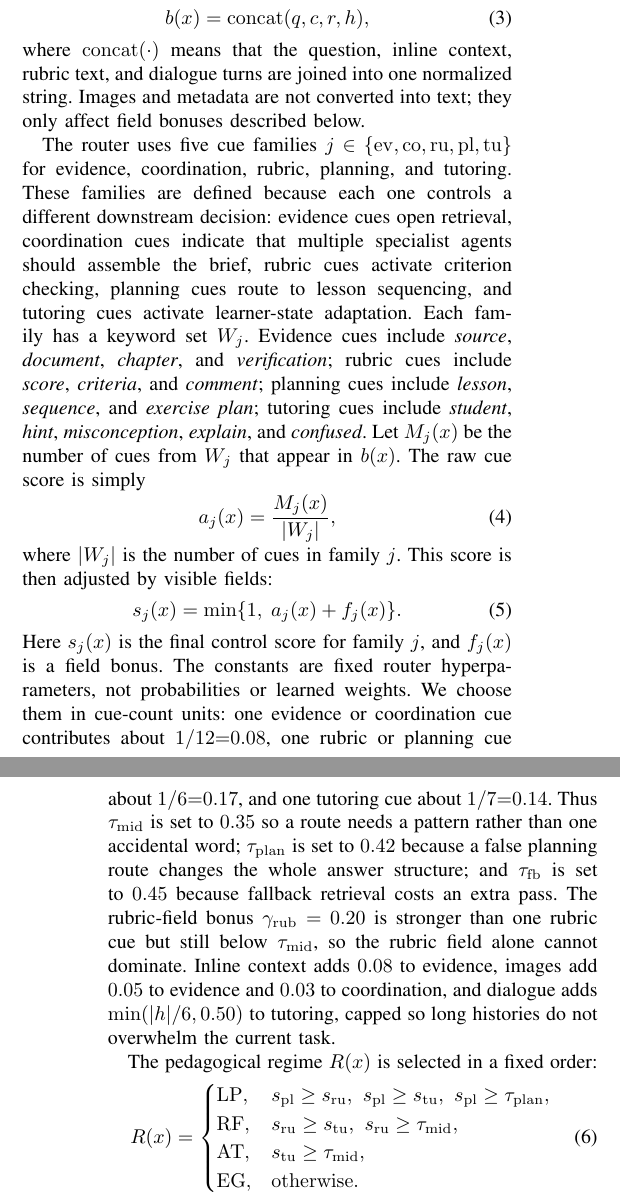
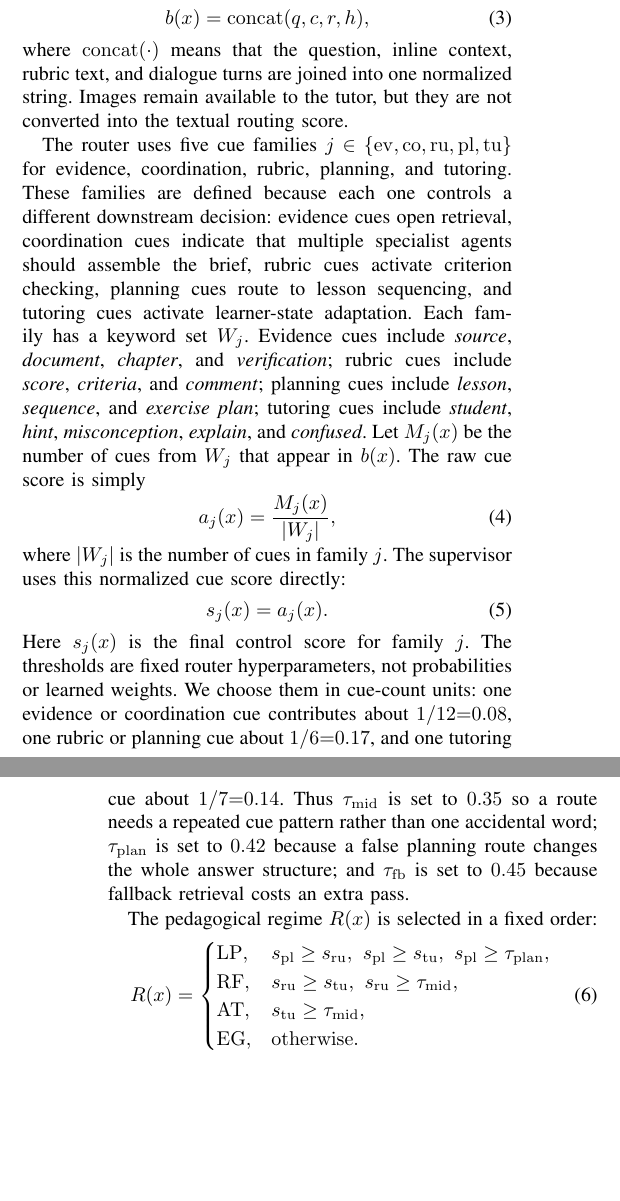
Before and after one commit to CatfishW/MultiAgentOL, a LaTeX paper (main_smc.tex): two parts of the columns of pages 2 and 3 of 6, joined at a grey line, cut so that both start at the same text, the shorter picture padded with empty space. Compiled offline with pdfLaTeX.

Commit message:
Remove routing field bonus description

```diff
--- a/main_smc.tex
+++ b/main_smc.tex
@@ -126,17 +126,17 @@ The supervisor begins with a routing blob:
 \begin{equation}
 b(x)=\mathrm{concat}(q,c,r,h),
 \end{equation}
-where $\mathrm{concat}(\cdot)$ means that the question, inline context, rubric text, and dialogue turns are joined into one normalized string. Images and metadata are not converted into text; they only affect field bonuses described below.
+where $\mathrm{concat}(\cdot)$ means that the question, inline context, rubric text, and dialogue turns are joined into one normalized string. Images remain available to the tutor, but they are not converted into the textual routing score.
 
 The router uses five cue families $j\in\{\mathrm{ev},\mathrm{co},\mathrm{ru},\mathrm{pl},\mathrm{tu}\}$ for evidence, coordination, rubric, planning, and tutoring. These families are defined because each one controls a different downstream decision: evidence cues open retrieval, coordination cues indicate that multiple specialist agents should assemble the brief, rubric cues activate criterion checking, planning cues route to lesson sequencing, and tutoring cues activate learner-state adaptation. Each family has a keyword set $W_j$. Evidence cues include \emph{source}, \emph{document}, \emph{chapter}, and \emph{verification}; rubric cues include \emph{score}, \emph{criteria}, and \emph{comment}; planning cues include \emph{lesson}, \emph{sequence}, and \emph{exercise plan}; tutoring cues include \emph{student}, \emph{hint}, \emph{misconception}, \emph{explain}, and \emph{confused}. Let $M_j(x)$ be the number of cues from $W_j$ that appear in $b(x)$. The raw cue score is simply
 \begin{equation}
 a_j(x)=\frac{M_j(x)}{|W_j|},
 \end{equation}
-where $|W_j|$ is the number of cues in family $j$. This score is then adjusted by visible fields:
+where $|W_j|$ is the number of cues in family $j$. The supervisor uses this normalized cue score directly:
 \begin{equation}
-s_j(x)=\min\{1,\;a_j(x)+f_j(x)\}.
+s_j(x)=a_j(x).
 \end{equation}
-Here $s_j(x)$ is the final control score for family $j$, and $f_j(x)$ is a field bonus. The constants are fixed router hyperparameters, not probabilities or learned weights. We choose them in cue-count units: one evidence or coordination cue contributes about $1/12{=}0.08$, one rubric or planning cue about $1/6{=}0.17$, and one tutoring cue about $1/7{=}0.14$. Thus $\tau_{\rm mid}$ is set to $0.35$ so a route needs a pattern rather than one accidental word; $\tau_{\rm plan}$ is set to $0.42$ because a false planning route changes the whole answer structure; and $\tau_{\rm fb}$ is set to $0.45$ because fallback retrieval costs an extra pass. The rubric-field bonus $\gamma_{\rm rub}=0.20$ is stronger than one rubric cue but still below $\tau_{\rm mid}$, so the rubric field alone cannot dominate. Inline context adds $0.08$ to evidence, images add $0.05$ to evidence and $0.03$ to coordination, and dialogue adds $\min(|h|/6,0.50)$ to tutoring, capped so long histories do not overwhelm the current task.
+Here $s_j(x)$ is the final control score for family $j$. The thresholds are fixed router hyperparameters, not probabilities or learned weights. We choose them in cue-count units: one evidence or coordination cue contributes about $1/12{=}0.08$, one rubric or planning cue about $1/6{=}0.17$, and one tutoring cue about $1/7{=}0.14$. Thus $\tau_{\rm mid}$ is set to $0.35$ so a route needs a repeated cue pattern rather than one accidental word; $\tau_{\rm plan}$ is set to $0.42$ because a false planning route changes the whole answer structure; and $\tau_{\rm fb}$ is set to $0.45$ because fallback retrieval costs an extra pass.
 
 The pedagogical regime $R(x)$ is selected in a fixed order:
 \begin{equation}
```
Also changed, not shown: main_smc.pdf.
